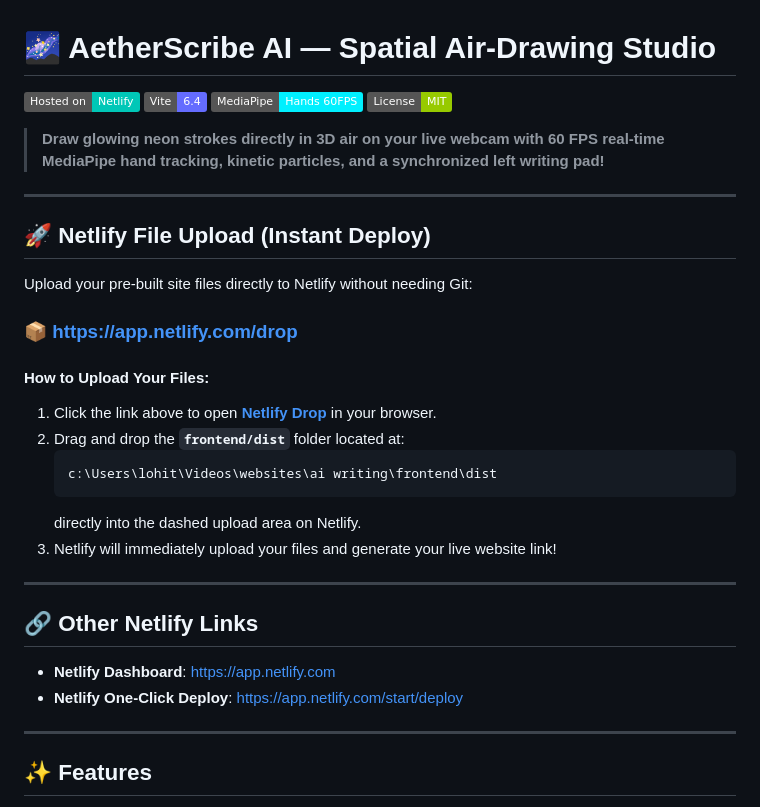
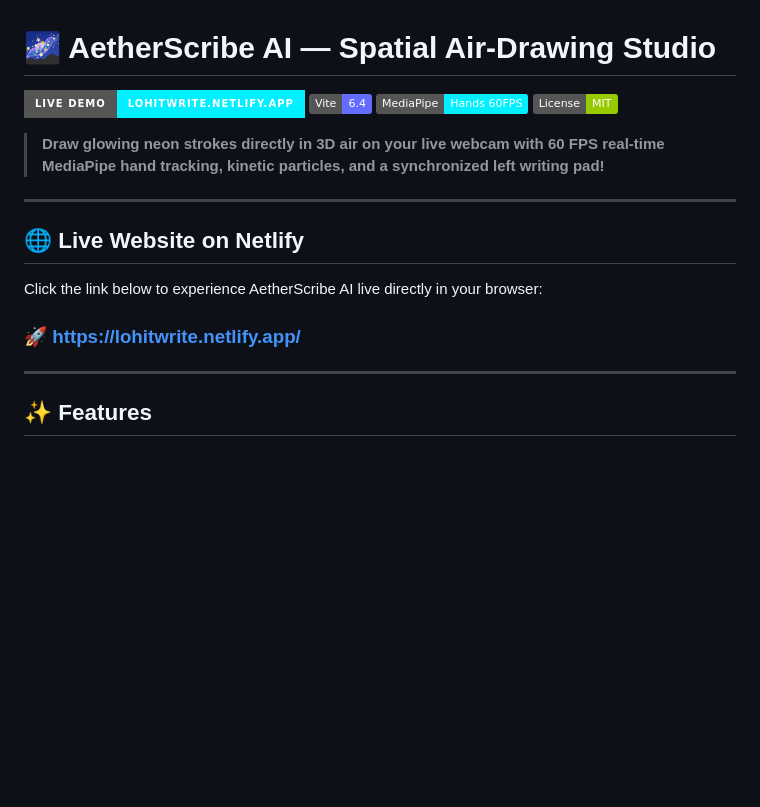
Before and after one commit to lohit-23/lwrite, a Markdown page: README.md, the part around the change. GitHub-like rendering; badges without logos; blank space fills up the shorter version.

````diff
--- a/README.md
+++ b/README.md
@@ -1,6 +1,6 @@
 # 🌌 AetherScribe AI — Spatial Air-Drawing Studio
 
-[![Netlify](https://img.shields.io/badge/Hosted%20on-Netlify-00C7B7?style=flat&logo=netlify&logoColor=white)](https://app.netlify.com)
+[![Live Demo](https://img.shields.io/badge/Live_Demo-lohitwrite.netlify.app-00f0ff?style=for-the-badge&logo=netlify&logoColor=white)](https://lohitwrite.netlify.app/)
 [![Vite](https://img.shields.io/badge/Vite-6.4-646CFF?style=flat&logo=vite&logoColor=white)](https://vitejs.dev/)
 [![MediaPipe](https://img.shields.io/badge/MediaPipe-Hands%2060FPS-00f0ff?style=flat)](https://developers.google.com/mediapipe)
 [![License: MIT](https://img.shields.io/badge/License-MIT-green.svg)](https://opensource.org/licenses/MIT)
@@ -9,26 +9,11 @@
 
 ---
 
-## 🚀 Netlify File Upload (Instant Deploy)
+## 🌐 Live Website on Netlify
 
-Upload your pre-built site files directly to Netlify without needing Git:
+Click the link below to experience AetherScribe AI live directly in your browser:
 
-### 📦 **[https://app.netlify.com/drop](https://app.netlify.com/drop)**
-
-#### How to Upload Your Files:
-1. Click the link above to open **[Netlify Drop](https://app.netlify.com/drop)** in your browser.
-2. Drag and drop the **`frontend/dist`** folder located at:
-   ```
-   c:\Users\lohit\Videos\websites\ai writing\frontend\dist
-   ```
-   directly into the dashed upload area on Netlify.
-3. Netlify will immediately upload your files and generate your live website link!
-
----
-
-## 🔗 Other Netlify Links
-- **Netlify Dashboard**: [https://app.netlify.com](https://app.netlify.com)
-- **Netlify One-Click Deploy**: [https://app.netlify.com/start/deploy](https://app.netlify.com/start/deploy)
+### 🚀 **[https://lohitwrite.netlify.app/](https://lohitwrite.netlify.app/)**
 
 ---
 
````
